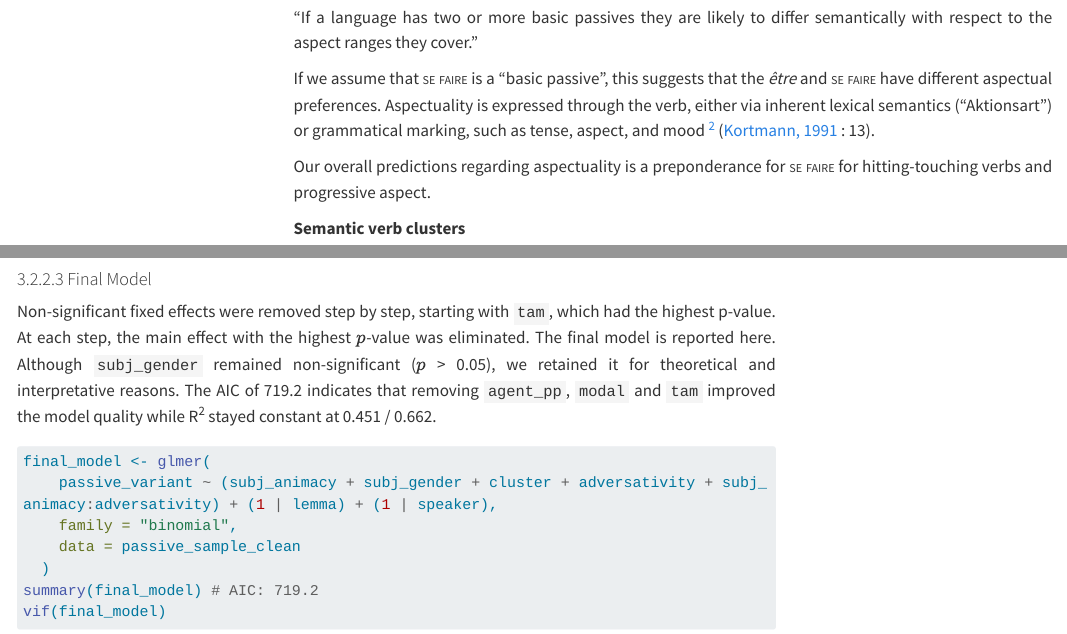
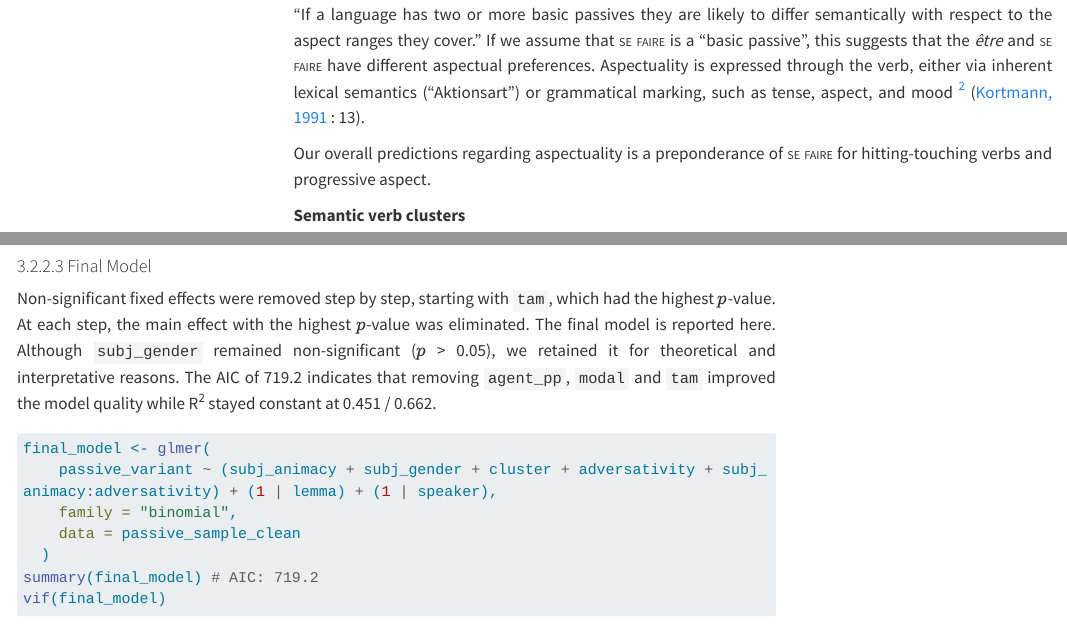
Before and after one commit to ginareinhard/sefairePassiveAlternation, a Quarto document (term_paper.qmd): the page in a window 1100 px wide, from 10910 px down before the commit and from 10900 px down after it, so that both start at the same text, and a second part further down, joined at a grey line. Rendered offline with R 4.5, knitr and Pandoc in place of Quarto, with nearby package versions; some code elsewhere in the file could not run offline; menus at the side of the page are left out; long lines of code are wrapped.

Commit message:
small updates

````diff
--- a/term_paper.qmd
+++ b/term_paper.qmd
@@ -342,17 +342,13 @@ Volitional verbs align well with [se faire]{.smallcaps} because they involve an
 
 ### Aspectuality
 
-Regarding the factor of aspectuality, @keenan_passive_2007 [340] propose the following generalisation:
-
-"If a language has two or more basic passives they are likely to differ semantically with respect to the aspect ranges they cover."
-
-If we assume that [se faire]{.smallcaps} is a "basic passive", this suggests that the *être* and [se faire]{.smallcaps} have different aspectual preferences. Aspectuality is expressed through the verb, either via inherent lexical semantics ("Aktionsart") or grammatical marking, such as tense, aspect, and mood [^2] [@kortmann_triad_1991 : 13].
+Regarding the factor of aspectuality, @keenan_passive_2007 [340] propose the following generalisation: "If a language has two or more basic passives they are likely to differ semantically with respect to the aspect ranges they cover." If we assume that [se faire]{.smallcaps} is a "basic passive", this suggests that the *être* and [se faire]{.smallcaps} have different aspectual preferences. Aspectuality is expressed through the verb, either via inherent lexical semantics ("Aktionsart") or grammatical marking, such as tense, aspect, and mood [^2] [@kortmann_triad_1991 : 13].
 
 [^2]: The general consensus in the literature is that aspect marks progressivity grammatically and Aktionsart marks it semantically/ lexically. However, this clear distinction between aspect and Aktionart has been doubted, and some theories see Aktionsart und Aspect as two instantiations of Aspectuality [@Dik+1997+217+246: 221].
 
 <!-- We do not examine mood in this study.-->
 
-Our overall predictions regarding aspectuality is a preponderance for [se faire]{.smallcaps} for hitting-touching verbs and progressive aspect.
+Our overall predictions regarding aspectuality is a preponderance of [se faire]{.smallcaps} for hitting-touching verbs and progressive aspect.
 
 **Semantic verb clusters**
 
@@ -909,7 +905,7 @@ tab_model(model_back_1, show.aic = TRUE)
 
 #### Final Model
 
-Non-significant fixed effects were removed step by step, starting with `tam`, which had the highest p-value. At each step, the main effect with the highest $p$-value was eliminated. The final model is reported here. Although `subj_gender` remained non-significant ($p$ \> 0.05), we retained it for theoretical and interpretative reasons. The AIC of 719.2 indicates that removing `agent_pp`, `modal` and `tam` improved the model quality while R^2^ stayed constant at 0.451 / 0.662.
+Non-significant fixed effects were removed step by step, starting with `tam`, which had the highest $p$-value. At each step, the main effect with the highest $p$-value was eliminated. The final model is reported here. Although `subj_gender` remained non-significant ($p$ \> 0.05), we retained it for theoretical and interpretative reasons. The AIC of 719.2 indicates that removing `agent_pp`, `modal` and `tam` improved the model quality while R^2^ stayed constant at 0.451 / 0.662.
 
 ```{r final-model, output = FALSE}
 #| code-fold: true
````
